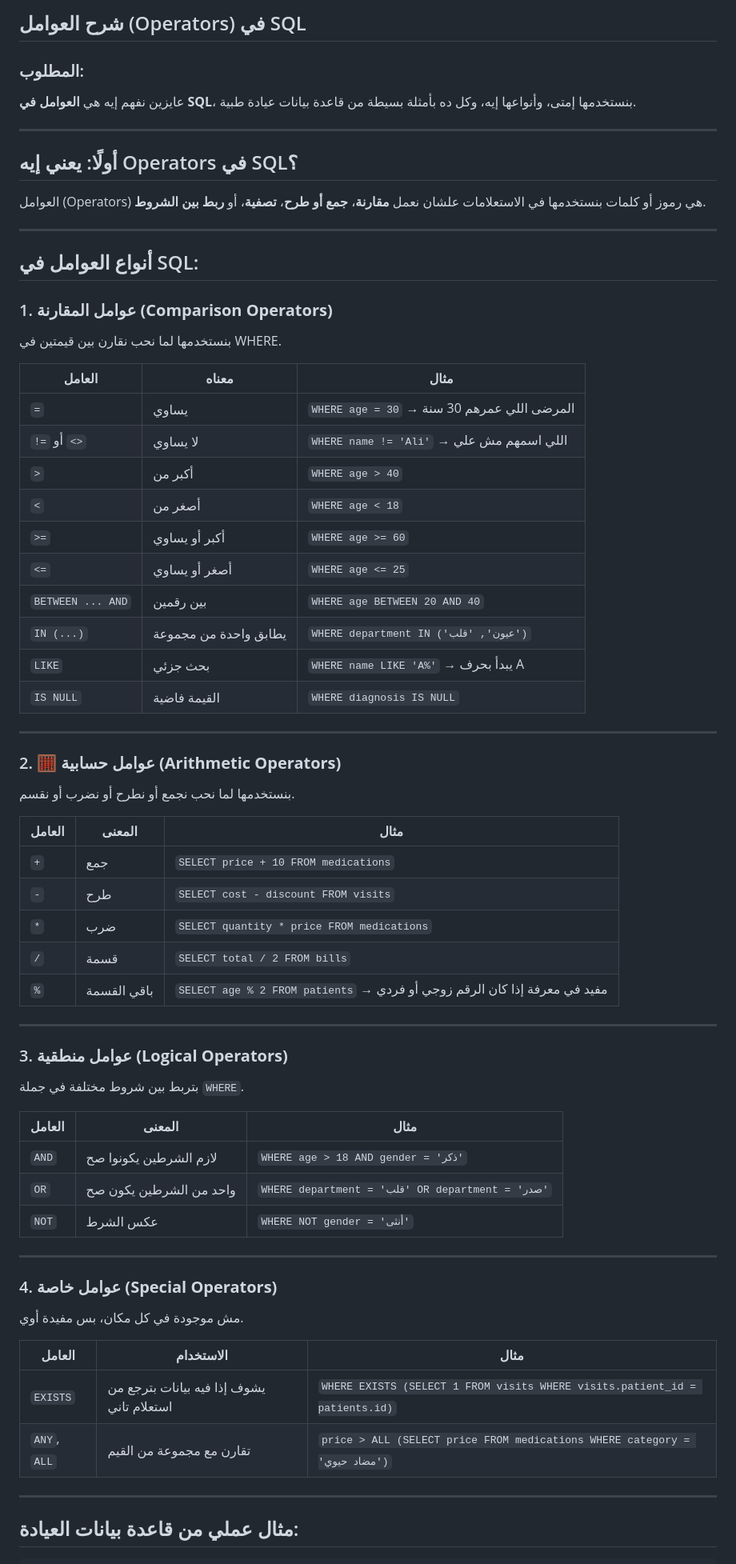
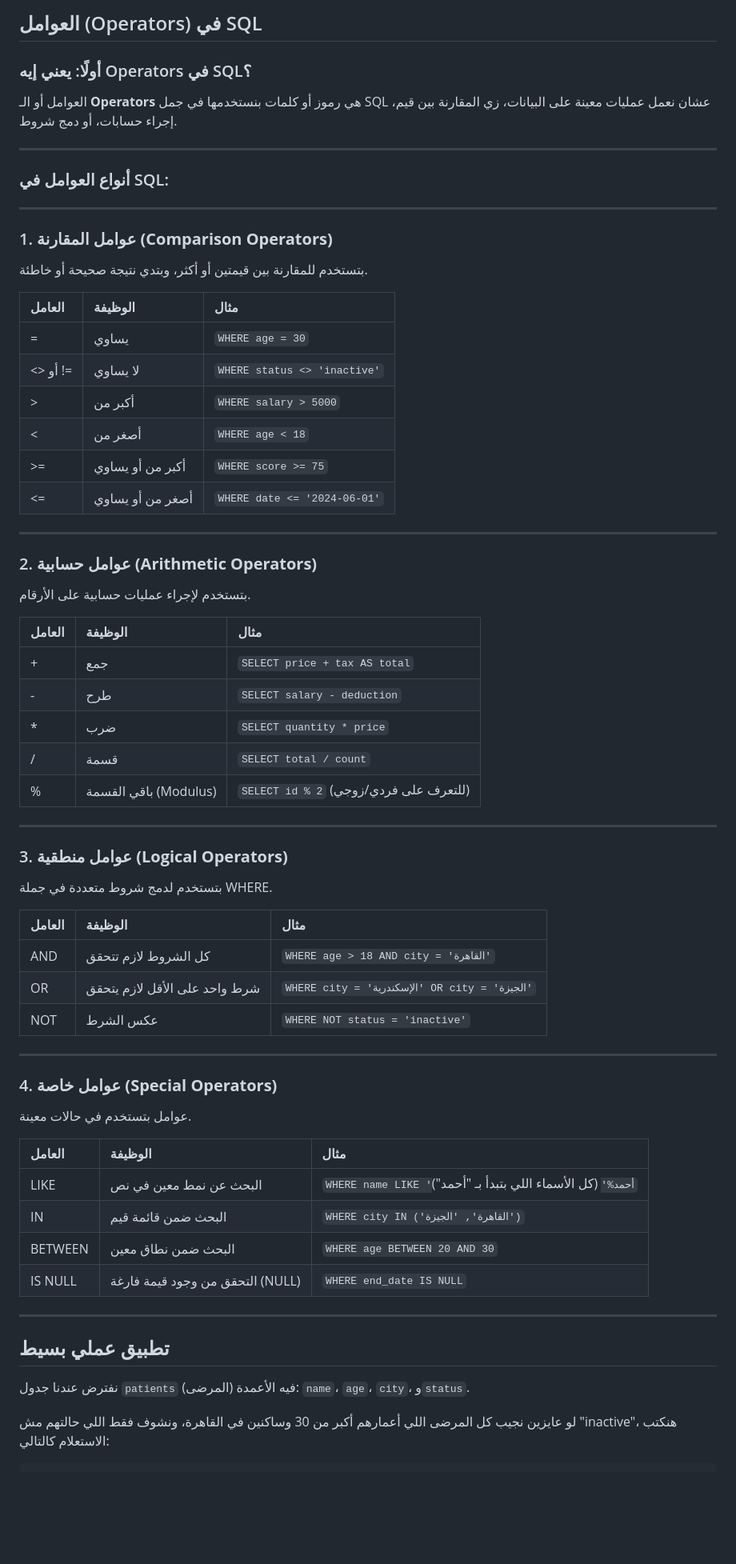
Before and after one commit to darrrwish/sql, a Markdown page: articles/basics/operators.md, the part around one of its changes. Shown at 80% size. Rendered like a GitHub page; blank space fills up the shorter version.

Commit message:
operators

````diff
--- a/articles/basics/operators.md
+++ b/articles/basics/operators.md
@@ -1,75 +1,81 @@
-## شرح العوامل (Operators) في SQL
+## العوامل (Operators) في SQL
+### أولًا: يعني إيه Operators في SQL؟
 
-### المطلوب:
-
-عايزين نفهم إيه هي **العوامل في SQL**، بنستخدمها إمتى، وأنواعها إيه، وكل ده بأمثلة بسيطة من قاعدة بيانات عيادة طبية.
+العوامل أو الـ **Operators** هي رموز أو كلمات بنستخدمها في جمل SQL عشان نعمل عمليات معينة على البيانات، زي المقارنة بين قيم، إجراء حسابات، أو دمج شروط.
 
 ---
 
-## أولًا: يعني إيه Operators في SQL؟
+### أنواع العوامل في SQL:
 
-العوامل (Operators) هي رموز أو كلمات بنستخدمها في الاستعلامات علشان نعمل **مقارنة**، **جمع أو طرح**، **تصفية**، أو **ربط بين الشروط**.
 
 ---
 
-## أنواع العوامل في SQL:
-
 ### 1. **عوامل المقارنة (Comparison Operators)**
 
-بنستخدمها لما نحب نقارن بين قيمتين في WHERE.
+بتستخدم للمقارنة بين قيمتين أو أكثر، وبتدي نتيجة صحيحة أو خاطئة.
 
-| العامل            | معناه                 | مثال                                        |
-| ----------------- | --------------------- | ------------------------------------------- |
-| `=`               | يساوي                 | `WHERE age = 30` → المرضى اللي عمرهم 30 سنة |
-| `!=` أو `<>`      | لا يساوي              | `WHERE name != 'Ali'` → اللي اسمهم مش علي   |
-| `>`               | أكبر من               | `WHERE age > 40`                            |
-| `<`               | أصغر من               | `WHERE age < 18`                            |
-| `>=`              | أكبر أو يساوي         | `WHERE age >= 60`                           |
-| `<=`              | أصغر أو يساوي         | `WHERE age <= 25`                           |
-| `BETWEEN ... AND` | بين رقمين             | `WHERE age BETWEEN 20 AND 40`               |
-| `IN (...)`        | يطابق واحدة من مجموعة | `WHERE department IN ('عيون', 'قلب')`       |
-| `LIKE`            | بحث جزئي              | `WHERE name LIKE 'A%'` → يبدأ بحرف A        |
-| `IS NULL`         | القيمة فاضية          | `WHERE diagnosis IS NULL`                   |
+
+| العامل | الوظيفة | مثال |
+| :-- | :-- | :-- |
+| = | يساوي | `WHERE age = 30` |
+| <> أو != | لا يساوي | `WHERE status <> 'inactive'` |
+| > | أكبر من | `WHERE salary > 5000` |
+| < | أصغر من | `WHERE age < 18` |
+| >= | أكبر من أو يساوي | `WHERE score >= 75` |
+| <= | أصغر من أو يساوي | `WHERE date <= '2024-06-01'` |
+
 
 ---
 
-### 2. 🧮 **عوامل حسابية (Arithmetic Operators)**
+### 2.  **عوامل حسابية (Arithmetic Operators)**
 
-بنستخدمها لما نحب نجمع أو نطرح أو نضرب أو نقسم.
+بتستخدم لإجراء عمليات حسابية على الأرقام.
 
-| العامل | المعنى      | مثال                                                                      |
-| ------ | ----------- | ------------------------------------------------------------------------- |
-| `+`    | جمع         | `SELECT price + 10 FROM medications`                                      |
-| `-`    | طرح         | `SELECT cost - discount FROM visits`                                      |
-| `*`    | ضرب         | `SELECT quantity * price FROM medications`                                |
-| `/`    | قسمة        | `SELECT total / 2 FROM bills`                                             |
-| `%`    | باقي القسمة | `SELECT age % 2 FROM patients` → مفيد في معرفة إذا كان الرقم زوجي أو فردي |
+
+| العامل | الوظيفة | مثال |
+| :-- | :-- | :-- |
+| + | جمع | `SELECT price + tax AS total` |
+| - | طرح | `SELECT salary - deduction` |
+| * | ضرب | `SELECT quantity * price` |
+| / | قسمة | `SELECT total / count` |
+| % | باقي القسمة (Modulus) | `SELECT id % 2` (للتعرف على فردي/زوجي) |
+
 
 ---
 
 ### 3. **عوامل منطقية (Logical Operators)**
 
-بتربط بين شروط مختلفة في جملة `WHERE`.
+بتستخدم لدمج شروط متعددة في جملة WHERE.
 
-| العامل | المعنى                  | مثال                                             |
-| ------ | ----------------------- | ------------------------------------------------ |
-| `AND`  | لازم الشرطين يكونوا صح  | `WHERE age > 18 AND gender = 'ذكر'`              |
-| `OR`   | واحد من الشرطين يكون صح | `WHERE department = 'قلب' OR department = 'صدر'` |
-| `NOT`  | عكس الشرط               | `WHERE NOT gender = 'أنثى'`                      |
+
+| العامل | الوظيفة | مثال |
+| :-- | :-- | :-- |
+| AND | كل الشروط لازم تتحقق | `WHERE age > 18 AND city = 'القاهرة'` |
+| OR | شرط واحد على الأقل لازم يتحقق | `WHERE city = 'الإسكندرية' OR city = 'الجيزة'` |
+| NOT | عكس الشرط | `WHERE NOT status = 'inactive'` |
+
 
 ---
 
 ### 4. **عوامل خاصة (Special Operators)**
 
-مش موجودة في كل مكان، بس مفيدة أوي.
+عوامل بتستخدم في حالات معينة.
 
-| العامل       | الاستخدام                                 | مثال                                                                        |
-| ------------ | ----------------------------------------- | --------------------------------------------------------------------------- |
-| `EXISTS`     | يشوف إذا فيه بيانات بترجع من استعلام تاني | `WHERE EXISTS (SELECT 1 FROM visits WHERE visits.patient_id = patients.id)` |
-| `ANY`, `ALL` | تقارن مع مجموعة من القيم                  | `price > ALL (SELECT price FROM medications WHERE category = 'مضاد حيوي')`  |
+
+| العامل | الوظيفة | مثال |
+| :-- | :-- | :-- |
+| LIKE | البحث عن نمط معين في نص | `WHERE name LIKE 'أحمد%'` (كل الأسماء اللي بتبدأ بـ "أحمد") |
+| IN | البحث ضمن قائمة قيم | `WHERE city IN ('القاهرة', 'الجيزة')` |
+| BETWEEN | البحث ضمن نطاق معين | `WHERE age BETWEEN 20 AND 30` |
+| IS NULL | التحقق من وجود قيمة فارغة (NULL) | `WHERE end_date IS NULL` |
+
 
 ---
 
-## مثال عملي من قاعدة بيانات العيادة:
+## تطبيق عملي بسيط
+
+نفترض عندنا جدول `patients` (المرضى) فيه الأعمدة: `name`، `age`، `city`، و`status`.
+
+لو عايزين نجيب كل المرضى اللي أعمارهم أكبر من 30 وساكنين في القاهرة، ونشوف فقط اللي حالتهم مش "inactive"، هنكتب الاستعلام كالتالي:
 
 ```sql
````
Also changed, not shown: other parts of articles/basics/operators.md (+8 -19 lines).
